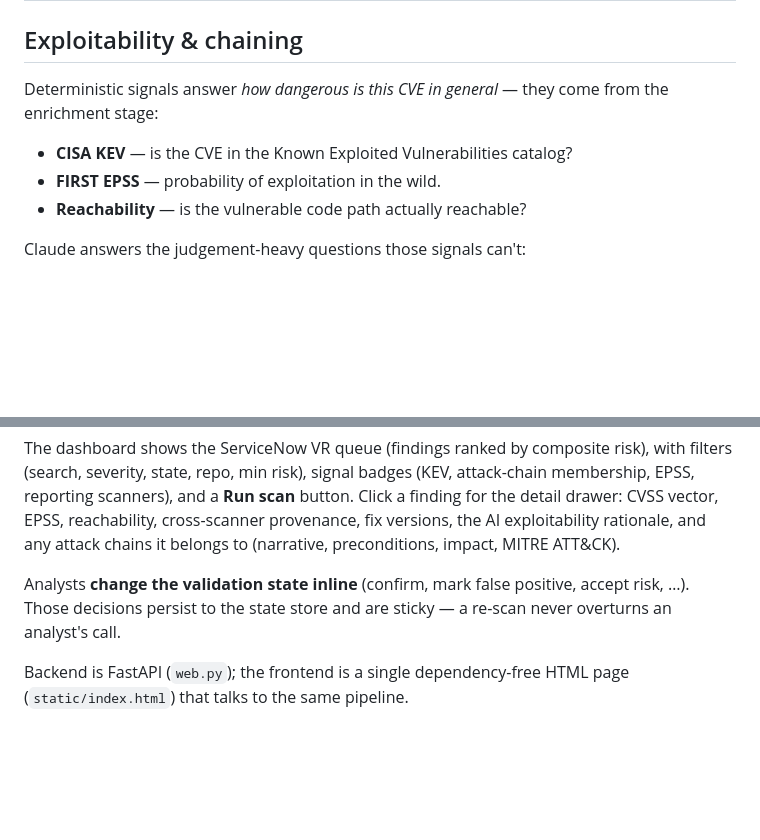
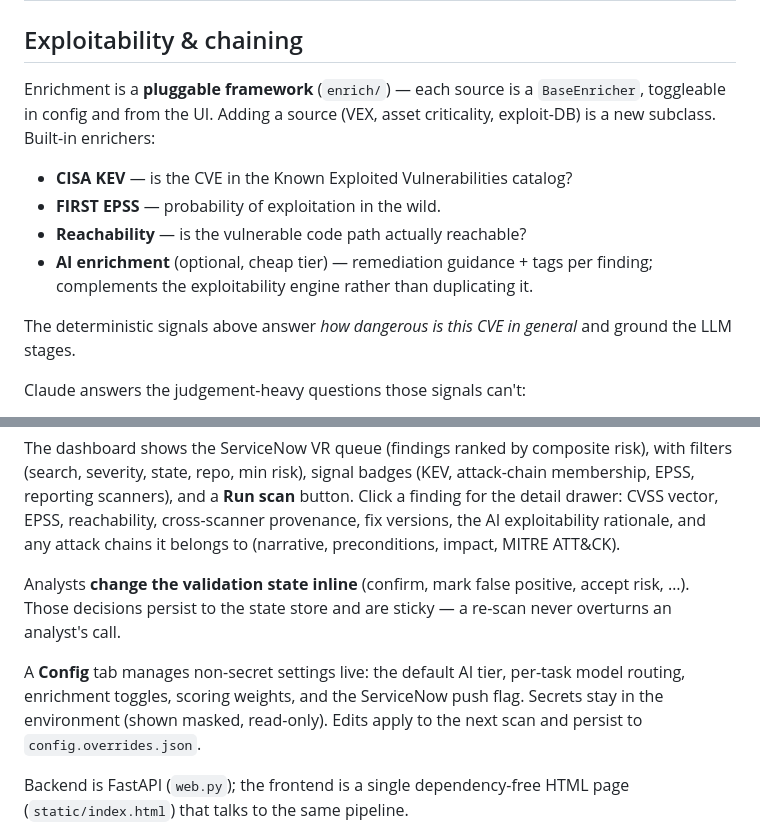
Before and after one commit to mfmiguez-oss/codescan, a Markdown page: README.md, 2 parts joined by grey strips. GitHub-like rendering; blank space fills up the shorter version.

```diff
--- a/README.md
+++ b/README.md
@@ -38,12 +38,18 @@ diagram is in [docs/architecture.svg](docs/architecture.svg) /
 
 ## Exploitability & chaining
 
-Deterministic signals answer *how dangerous is this CVE in general* — they come
-from the enrichment stage:
+Enrichment is a **pluggable framework** (`enrich/`) — each source is a
+`BaseEnricher`, toggleable in config and from the UI. Adding a source (VEX, asset
+criticality, exploit-DB) is a new subclass. Built-in enrichers:
 
 - **CISA KEV** — is the CVE in the Known Exploited Vulnerabilities catalog?
 - **FIRST EPSS** — probability of exploitation in the wild.
 - **Reachability** — is the vulnerable code path actually reachable?
+- **AI enrichment** (optional, cheap tier) — remediation guidance + tags per
+  finding; complements the exploitability engine rather than duplicating it.
+
+The deterministic signals above answer *how dangerous is this CVE in general* and
+ground the LLM stages.
 
 Claude answers the judgement-heavy questions those signals can't:
 
@@ -142,6 +148,11 @@ Analysts **change the validation state inline** (confirm, mark false positive,
 accept risk, …). Those decisions persist to the state store and are sticky — a
 re-scan never overturns an analyst's call.
 
+A **Config** tab manages non-secret settings live: the default AI tier, per-task
+model routing, enrichment toggles, scoring weights, and the ServiceNow push
+flag. Secrets stay in the environment (shown masked, read-only). Edits apply to
+the next scan and persist to `config.overrides.json`.
+
 Backend is FastAPI (`web.py`); the frontend is a single dependency-free HTML page
 (`static/index.html`) that talks to the same pipeline.
 
```
Also changed, not shown: docs/DESIGN.md (+31 -14 lines), docs/architecture.png, 14 other files.
